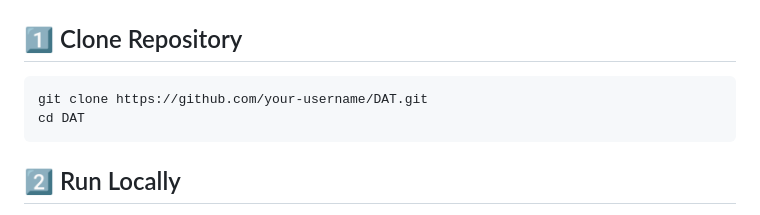
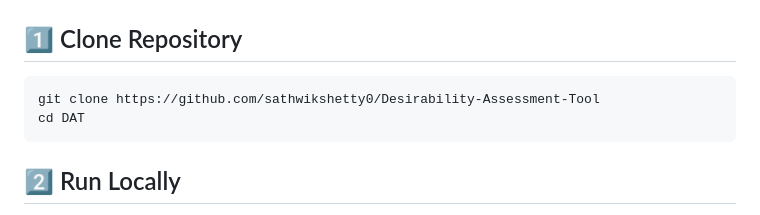
Before and after one commit to sathwikshetty0/Desirability-Assessment-Tool, a Markdown page: README.md, the part around the change. Drawn GitHub-style.

````diff
--- a/README.md
+++ b/README.md
@@ -175,7 +175,7 @@ Result:
 ## 1️⃣ Clone Repository
 
 ```bash
-git clone https://github.com/your-username/DAT.git
+git clone https://github.com/sathwikshetty0/Desirability-Assessment-Tool
 cd DAT
 ```
 
````
